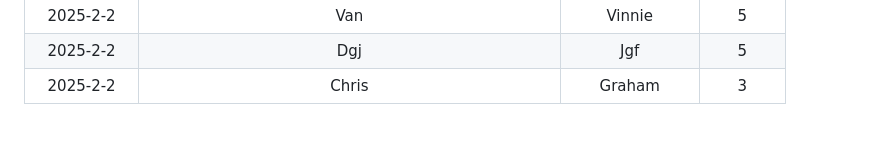
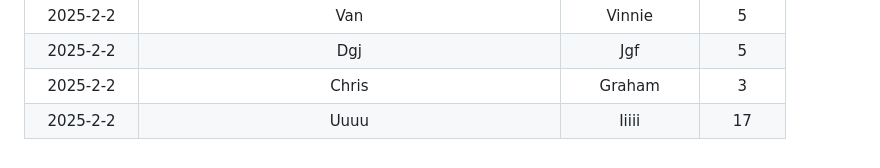
Before and after one commit to modiholodri/GitHub-Actions, a Markdown page: Match List.md, the part around the change. Rendered like a GitHub page.

Commit message:
"|2025-2-2|Uuuu|Iiiii|17|"

```diff
--- a/Match List.md
+++ b/Match List.md
@@ -221,3 +221,4 @@
 |2025-2-2|Van|Vinnie|5|
 |2025-2-2|Dgj|Jgf|5|
 |2025-2-2|Chris|Graham|3|
+|2025-2-2|Uuuu|Iiiii|17|
```
Also changed, not shown: README.md (+56 -54 lines).
